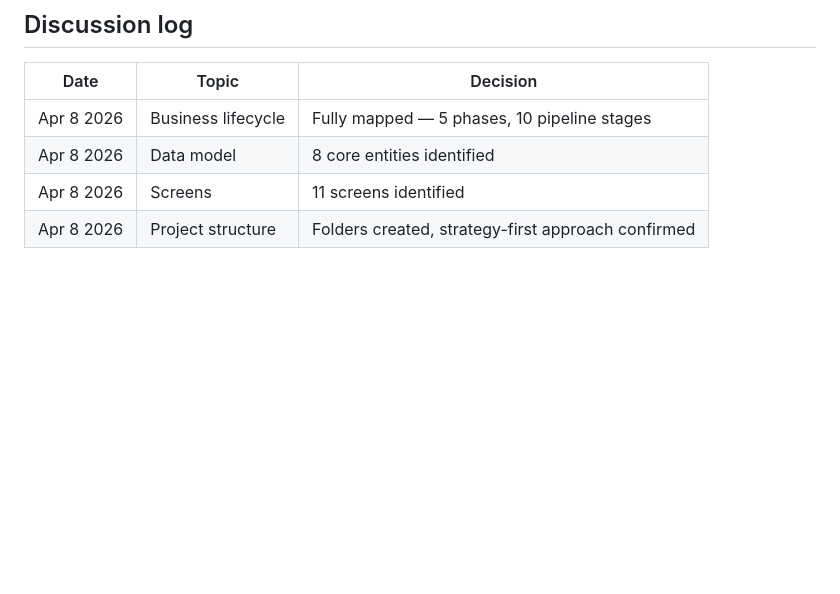
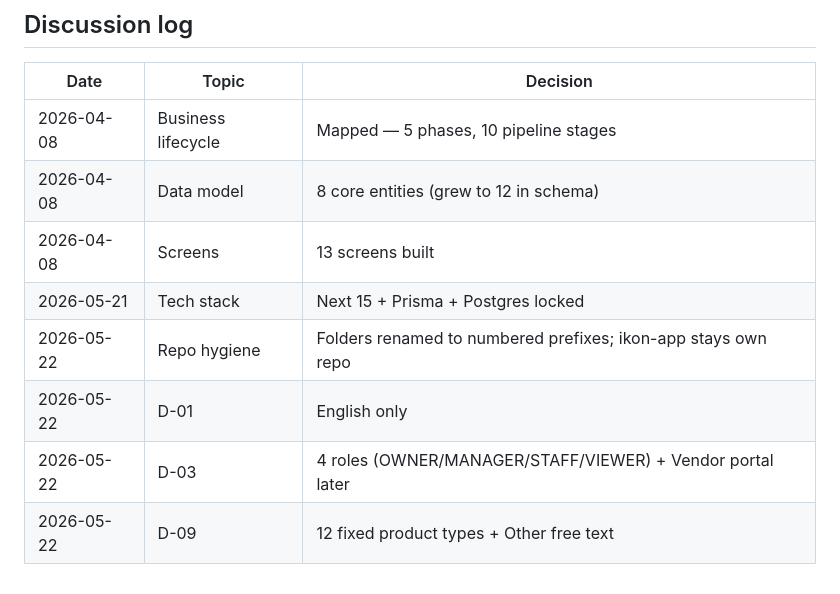
Before and after one commit to arirarif/NijamBhai-Ikon-system, a Markdown page: 01-strategy/03-todo.md, the part around one of its changes. Rendered like a GitHub page; blank space fills up the shorter version.

```diff
--- a/01-strategy/03-todo.md
+++ b/01-strategy/03-todo.md
@@ -76,7 +119,11 @@ Updated: April 8, 2026
 
 | Date | Topic | Decision |
 |---|---|---|
-| Apr 8 2026 | Business lifecycle | Fully mapped — 5 phases, 10 pipeline stages |
-| Apr 8 2026 | Data model | 8 core entities identified |
-| Apr 8 2026 | Screens | 11 screens identified |
-| Apr 8 2026 | Project structure | Folders created, strategy-first approach confirmed |
+| 2026-04-08 | Business lifecycle | Mapped — 5 phases, 10 pipeline stages |
+| 2026-04-08 | Data model | 8 core entities (grew to 12 in schema) |
+| 2026-04-08 | Screens | 13 screens built |
+| 2026-05-21 | Tech stack | Next 15 + Prisma + Postgres locked |
+| 2026-05-22 | Repo hygiene | Folders renamed to numbered prefixes; ikon-app stays own repo |
+| 2026-05-22 | D-01 | English only |
+| 2026-05-22 | D-03 | 4 roles (OWNER/MANAGER/STAFF/VIEWER) + Vendor portal later |
+| 2026-05-22 | D-09 | 12 fixed product types + Other free text |
```
Also changed, not shown: other parts of 01-strategy/03-todo.md (+88 -45 lines), 02-decisions/01-open-decisions.md (+29 -4 lines).
